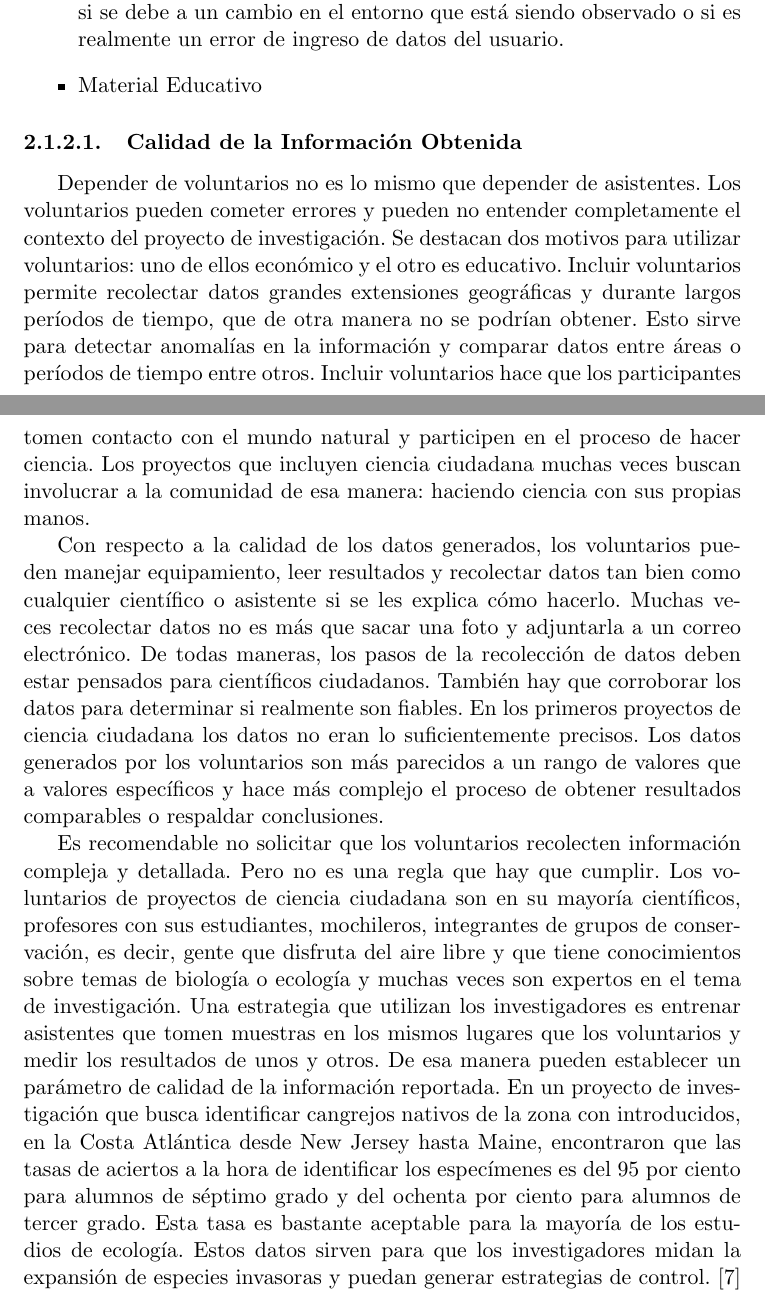
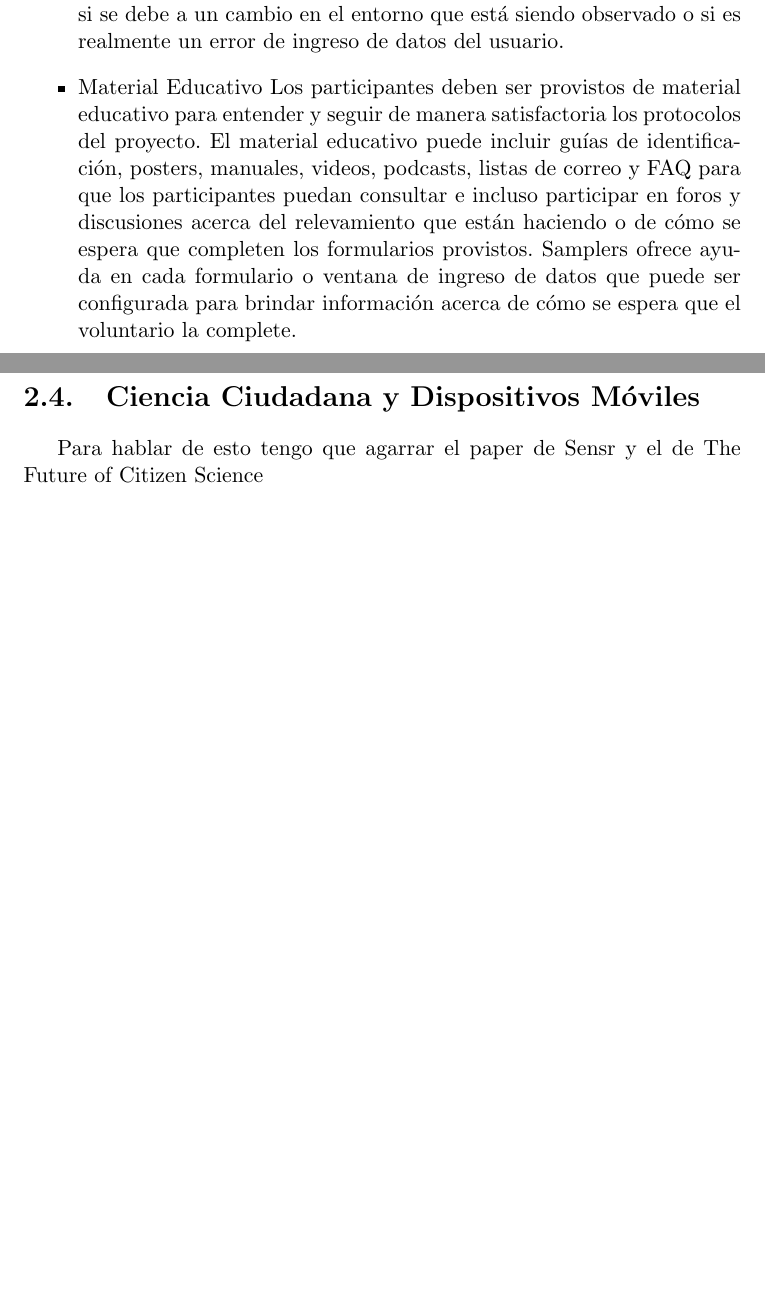
Before and after one commit to Lilauth/tesis, a LaTeX thesis (tesis.tex, which reads 01-marco/marco.tex): two parts of pages 16 and 17 of 68, joined at a grey line, cut so that both start at the same text, the shorter picture padded with empty space. Compiled offline with pdfLaTeX.

Commit message:
reestructuración del marco teórico

```diff
--- a/01-marco/marco.tex
+++ b/01-marco/marco.tex
@@ -70,21 +69,20 @@
 
 \begin{itemize}
 	\item {Protocolos}
-		Los datos que se obtienen en proyectos de Ciencia Ciudadana son recolectados mediante protocolos que especifican dónde, cuándo y cómo esos datos deben ser recolectados. Los protocolos deben definir un diseño formal o un plan de acción que permita combinar las muestras que fueron tomadas por múltiples participantes en diferentes ubicaciones para su posterior análisis. Los protocolos utilizados en proyectos de ciencia ciudadana deben ser fáciles de ejecutar, deben poder ser explicados de manera simple y directa, y deben ser desafiantes para los voluntarios.\cite{bonney2009citizen}
+			Los datos que se obtienen en proyectos de Ciencia Ciudadana son recolectados mediante protocolos que especifican dónde, cuándo y cómo esos datos deben ser recolectados. Los protocolos deben definir un diseño formal o un plan de acción que permita combinar las muestras que fueron tomadas por múltiples participantes en diferentes ubicaciones para su posterior análisis. Los protocolos utilizados en proyectos de ciencia ciudadana deben ser fáciles de ejecutar, deben poder ser explicados de manera simple y directa, y deben ser desafiantes para los voluntarios.\cite{bonney2009citizen}
 		Como se explica más adelante, la implementación del protocolo de recolección de muestras es el workflow de Samplers.
+
 	\item {Formularios de ingreso de Datos}
 			En conjunto con un protocolo de recolección bien diseñado están los formularios de ingreso de datos. Los formularios en los que los usuarios ingresan sus observaciones deben ser fáciles de entender y completar. En cada paso de su wokflow, Samplers provee formularios de ingreso de datos que pueden ser preguntas de respuesta simple o compuesta (como componentes radio o checkbox), permite sacar fotografías o informar una ubicación entre otras funcionalidad provistas.
 			Es recomendable definir límites en el rango de datos que los formularios recogen para simplificar su posterior análisis. Por ejemplo, si la respuesta esperada a la pregunta 'Cuántos árboles cuenta en una cuadra' debería ser un número entre cero y 15 una respuesta como 150 podría indicar un error de tipeo. Entonces, es aconsejable pedirle al usuario que reporta que chequee si la información ingresada es correcta. De esta manera, los usuarios pueden revisar sus respuestas cvuando están fuera de los rangos establecidos. Aun así, suponiendo que el usuario indique un respuesta de esas características, es decir, una respuesta que se salga de los límites esperados; ese formulario debería guardarse con alguna marca que permita identificarlo para que los responsables del proyecto puedan analizarlo con más detalle y ver si se debe a un cambio en el entorno que está siendo observado o si es realmente un error de ingreso de datos del usuario.
 
+	\item {Material Educativo}
+		Los participantes deben ser provistos de material educativo para entender y seguir de manera satisfactoria los protocolos del proyecto. El material educativo puede incluir guías de identificación, posters, manuales, videos, podcasts, listas de correo y FAQ para que los participantes puedan consultar e incluso participar en foros y discusiones acerca del relevamiento que están haciendo o de cómo se espera que completen los formularios provistos.
+		Samplers ofrece ayuda en cada formulario o ventana de ingreso de datos que puede ser configurada para brindar información acerca de cómo se espera que el voluntario la complete.
 
-	\item {Material Educativo}
 \end{itemize}
 
 
-\subsubsection{Calidad de la Información Obtenida}
+\section{Ciencia Ciudadana y Dispositivos Móviles}
 
-Depender de voluntarios no es lo mismo que depender de asistentes. Los voluntarios pueden cometer errores y pueden no entender completamente el contexto del proyecto de investigación. Se destacan dos motivos para utilizar voluntarios: uno de ellos económico y el otro es educativo. Incluir voluntarios permite recolectar datos grandes extensiones geográficas y durante largos períodos de tiempo, que de otra manera no se podrían obtener. Esto sirve para detectar anomalías en la información y comparar datos entre áreas o períodos de tiempo entre otros. Incluir voluntarios hace que los participantes tomen contacto con el mundo natural y participen en el proceso de hacer ciencia. Los proyectos que incluyen ciencia ciudadana muchas veces buscan involucrar a la comunidad de esa manera: haciendo ciencia con sus propias manos.
-
-Con respecto a la calidad de los datos generados, los voluntarios pueden manejar equipamiento, leer resultados y recolectar datos tan bien como cualquier científico o asistente si se les explica cómo hacerlo. Muchas veces recolectar datos no es más que sacar una foto y adjuntarla a un correo electrónico. De todas maneras, los pasos de la recolección de datos deben estar pensados para científicos ciudadanos. También hay que corroborar los datos para determinar si realmente son fiables. En los primeros proyectos de ciencia ciudadana los datos no eran lo suficientemente precisos. Los datos generados por los voluntarios son más parecidos a un rango de valores que a valores específicos y hace más complejo el proceso de obtener resultados comparables o respaldar conclusiones.
-
-Es recomendable no solicitar que los voluntarios recolecten información compleja y detallada. Pero no es una regla que hay que cumplir. Los voluntarios de proyectos de ciencia ciudadana son en su mayoría científicos, profesores con sus estudiantes, mochileros, integrantes de grupos de conservación, es decir, gente que disfruta del aire libre y que tiene conocimientos sobre temas de biología o ecología y muchas veces son expertos en el tema de investigación. Una estrategia que utilizan los investigadores es entrenar asistentes que tomen muestras en los mismos lugares que los voluntarios y medir los resultados de unos y otros. De esa manera pueden establecer un parámetro de calidad de la información reportada. En un proyecto de investigación que busca identificar cangrejos nativos de la zona con introducidos, en la Costa Atlántica desde New Jersey hasta Maine, encontraron que las tasas de aciertos a la hora de identificar los especímenes es del 95 por ciento para alumnos de séptimo grado y del ochenta por ciento para alumnos de tercer grado. Esta tasa es bastante aceptable para la mayoría de los estudios de ecología. Estos datos sirven para que los investigadores midan la expansión de especies invasoras y puedan generar estrategias de control. \cite{cohn2008citizen}
+Para hablar de esto tengo que agarrar el paper de Sensr y el de The Future of Citizen Science
```
Also changed, not shown: 01-marco/marco.tex (13 more changed lines).
